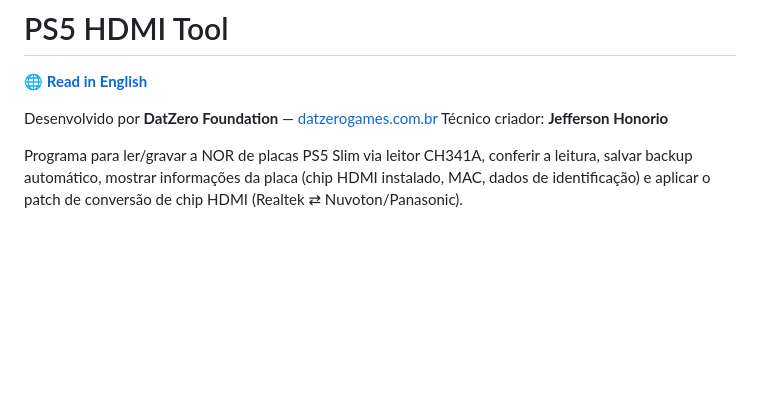
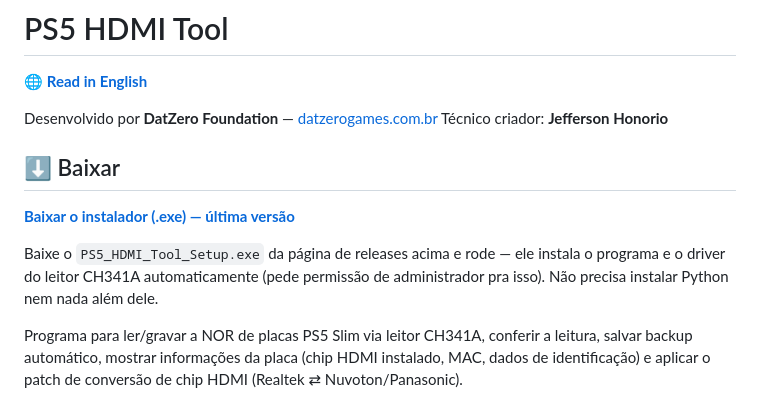
Before and after one commit to vendashson-rgb/ps5-hdmi-tool, a Markdown page: README.md, the part around the change. GitHub-like rendering; blank space fills up the shorter version.

```diff
--- a/README.md
+++ b/README.md
@@ -4,6 +4,15 @@
 
 Desenvolvido por **DatZero Foundation** — [datzerogames.com.br](https://datzerogames.com.br/)
 Técnico criador: **Jefferson Honorio**
+
+## ⬇️ Baixar
+
+**[Baixar o instalador (.exe) — última versão](https://github.com/vendashson-rgb/ps5-hdmi-tool/releases/latest)**
+
+Baixe o `PS5_HDMI_Tool_Setup.exe` da página de releases acima e rode — ele
+instala o programa e o driver do leitor CH341A automaticamente (pede
+permissão de administrador pra isso). Não precisa instalar Python nem nada
+além dele.
 
 Programa para ler/gravar a NOR de placas PS5 Slim via leitor CH341A, conferir
 a leitura, salvar backup automático, mostrar informações da placa (chip HDMI
```
Also changed, not shown: README.en.md (+9 -0 lines).
